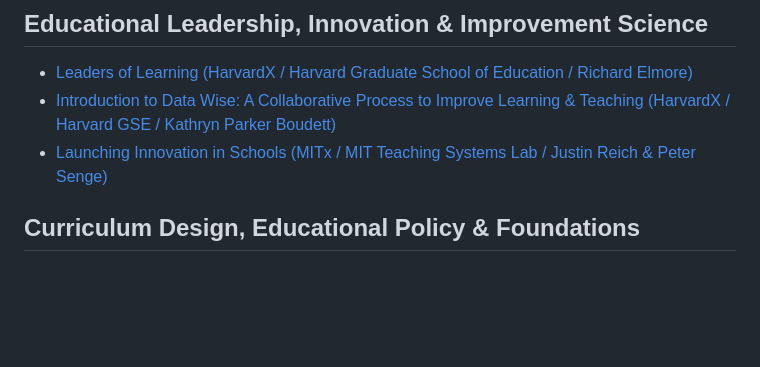
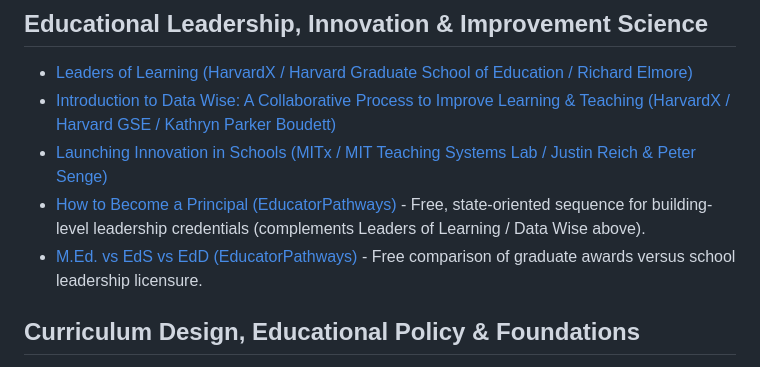
Before and after one commit to hocbigg/education, a Markdown page: extras/courses.md, the part around the change. Rendered like a GitHub page; blank space fills up the shorter version.

Commit message:
Add EducatorPathways principal and EdS/EdD pathway guides

```diff
--- a/extras/courses.md
+++ b/extras/courses.md
@@ -15,6 +15,8 @@ This curated collection features standout university lecture series, full-length
 - [Leaders of Learning (HarvardX / Harvard Graduate School of Education / Richard Elmore)](https://www.edx.org/course/leaders-of-learning)
 - [Introduction to Data Wise: A Collaborative Process to Improve Learning & Teaching (HarvardX / Harvard GSE / Kathryn Parker Boudett)](https://www.edx.org/course/introduction-to-data-wise-a-collaborative-process-to-improve-learning-teaching)
 - [Launching Innovation in Schools (MITx / MIT Teaching Systems Lab / Justin Reich & Peter Senge)](https://www.edx.org/course/launching-innovation-in-schools)
+- [How to Become a Principal (EducatorPathways)](https://educatorpathways.com/guides/how-to-become-a-principal) - Free, state-oriented sequence for building-level leadership credentials (complements Leaders of Learning / Data Wise above).
+- [M.Ed. vs EdS vs EdD (EducatorPathways)](https://educatorpathways.com/guides/med-vs-eds-vs-edd) - Free comparison of graduate awards versus school leadership licensure.
 
 ## Curriculum Design, Educational Policy & Foundations
 
```
